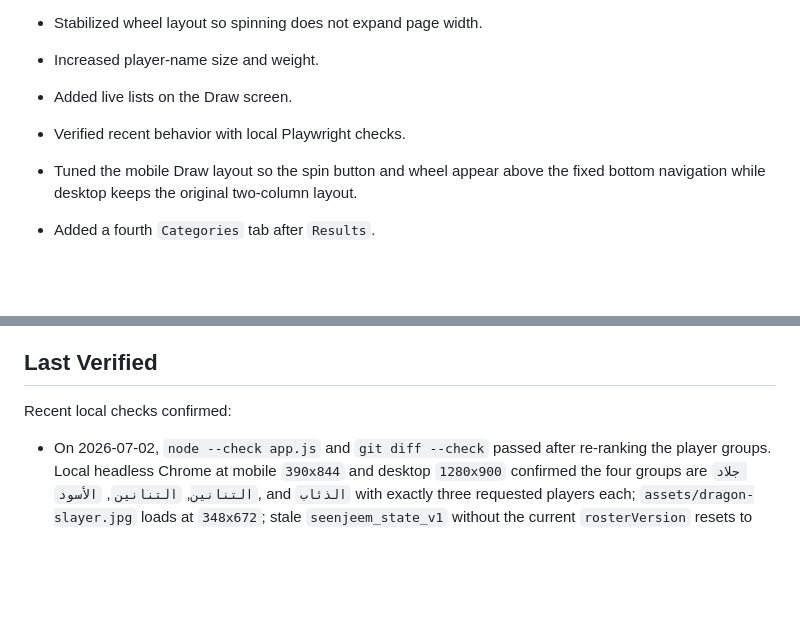
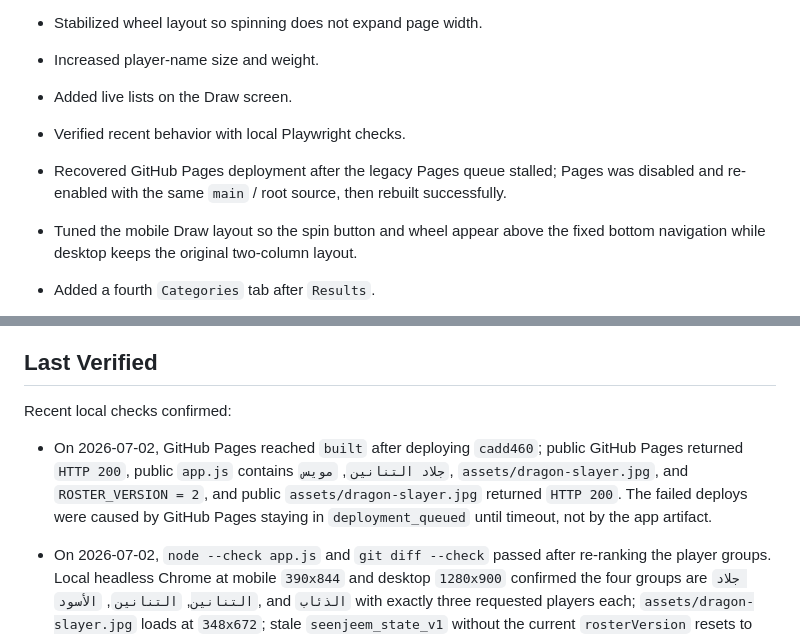
Before and after one commit to Ahmad9077/TeamMixer, a Markdown page: PROJECT_STATUS.md, 2 parts joined by grey strips. GitHub-like rendering; blank space fills up the shorter version.

Commit message:
Document Pages deployment recovery

```diff
--- a/PROJECT_STATUS.md
+++ b/PROJECT_STATUS.md
@@ -47,6 +47,7 @@ The app currently supports:
 - Increased player-name size and weight.
 - Added live lists on the Draw screen.
 - Verified recent behavior with local Playwright checks.
+- Recovered GitHub Pages deployment after the legacy Pages queue stalled; Pages was disabled and re-enabled with the same `main` / root source, then rebuilt successfully.
 - Tuned the mobile Draw layout so the spin button and wheel appear above the fixed bottom navigation while desktop keeps the original two-column layout.
 - Added a fourth `Categories` tab after `Results`.
 - Replaced the oversized wheel center square with a smaller circular center badge.
@@ -139,6 +140,7 @@ The app currently supports:
 
 Recent local checks confirmed:
 
+- On 2026-07-02, GitHub Pages reached `built` after deploying `cadd460`; public GitHub Pages returned `HTTP 200`, public `app.js` contains `جلاد التنانين`, `مويس`, `assets/dragon-slayer.jpg`, and `ROSTER_VERSION = 2`, and public `assets/dragon-slayer.jpg` returned `HTTP 200`. The failed deploys were caused by GitHub Pages staying in `deployment_queued` until timeout, not by the app artifact.
 - On 2026-07-02, `node --check app.js` and `git diff --check` passed after re-ranking the player groups. Local headless Chrome at mobile `390x844` and desktop `1280x900` confirmed the four groups are `جلاد التنانين`, `التنانين`, `الأسود`, and `الذئاب` with exactly three requested players each; `assets/dragon-slayer.jpg` loads at `348x672`; stale `seenjeem_state_v1` without the current `rosterVersion` resets to the new roster; `مويس` maps to `assets/sounds/player-mousa.mp3`; `spinClips` and `celebrationClips` remain empty; a full default draw assigns all 12 players, ends `6/6`, keeps max team difference at `1`, and has no horizontal overflow.
 - On 2026-07-02, GitHub Pages reached `built` after deploying `2ad7dbc`; the public site returned `HTTP 200`, public `app.js` still maps `البريجي` to `assets/sounds/player-breiji.mp3` with empty `spinClips` and `celebrationClips`, and the public `player-breiji.mp3` returned `HTTP 200` as the 5.664-second 48 kHz stereo 320 kbps replacement.
 - On 2026-07-02, `البريجي`'s dedicated clip was replaced from the newly supplied `البريجي.mp3` recording. The rebuilt `assets/sounds/player-breiji.mp3` is a 5.664-second 48 kHz stereo 320 kbps MP3 measuring `-15.00 LUFS`; `ffprobe`, full MP3 decode through `ffmpeg`, `node --check app.js`, and `git diff --check` passed. No `app.js` mapping change was needed because `البريجي` already points to `assets/sounds/player-breiji.mp3`.
```
Also changed, not shown: TODO.md (+1 -1 lines).
